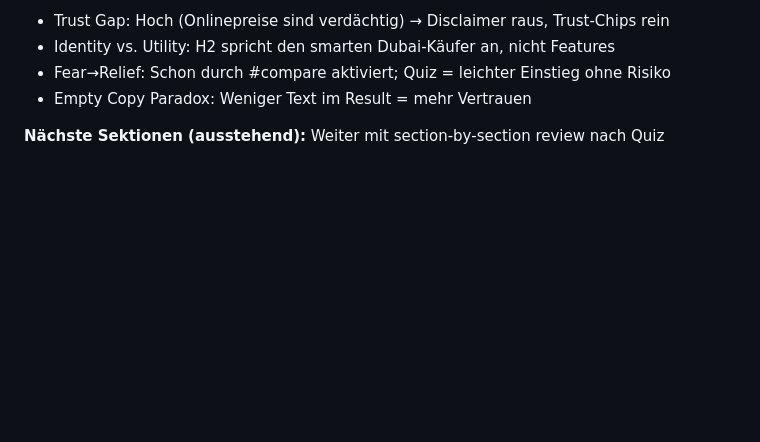
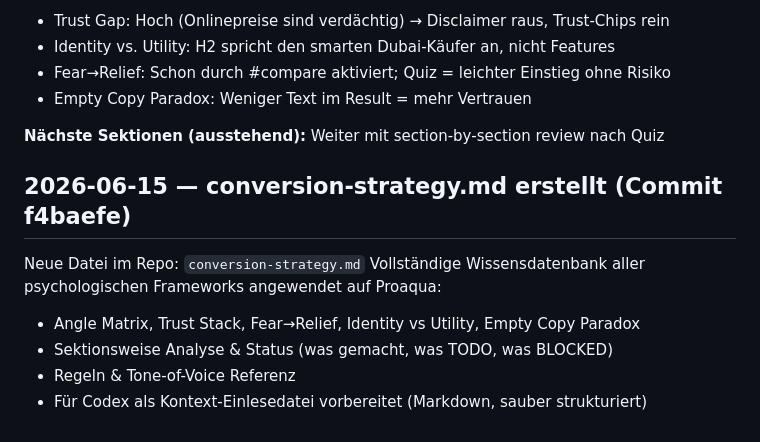
Before and after one commit to Proaqua/proaqua-website, a Markdown page: MEMORY.md, the part around the change. Drawn GitHub-style; blank space fills up the shorter version.

Commit message:
chore: MEMORY.md — conversion-strategy.md dokumentiert

```diff
--- a/MEMORY.md
+++ b/MEMORY.md
@@ -304,3 +304,12 @@ Commit `82991d9` (lokal, NICHT gepusht). Änderungen in index.html:
 
 **Nächste Sektionen (ausstehend):**
 Weiter mit section-by-section review nach Quiz
+
+## 2026-06-15 — conversion-strategy.md erstellt (Commit f4baefe)
+
+Neue Datei im Repo: `conversion-strategy.md`
+Vollständige Wissensdatenbank aller psychologischen Frameworks angewendet auf Proaqua:
+- Angle Matrix, Trust Stack, Fear→Relief, Identity vs Utility, Empty Copy Paradox
+- Sektionsweise Analyse & Status (was gemacht, was TODO, was BLOCKED)
+- Regeln & Tone-of-Voice Referenz
+- Für Codex als Kontext-Einlesedatei vorbereitet (Markdown, sauber strukturiert)
```
